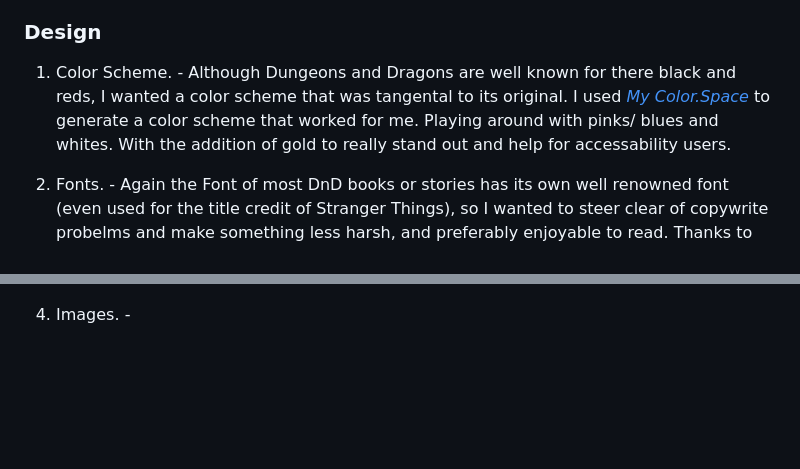
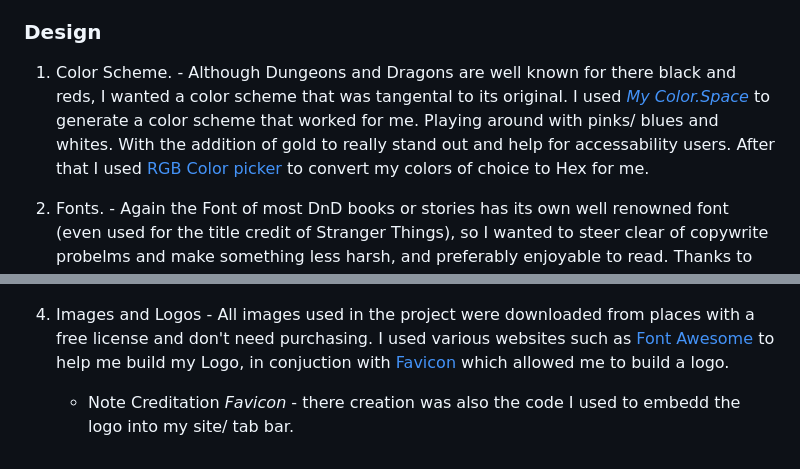
Before and after one commit to AnnaDobrucki/Lore-Seekers, a Markdown page: README.md, 2 parts joined by grey strips. Drawn GitHub-style; blank space fills up the shorter version.

Commit message:
add images and logo updates

```diff
--- a/README.md
+++ b/README.md
@@ -44,7 +44,7 @@ I enacted multiple features to help streamline user experience on this site. Thr
 
  ### Design
    1. Color Scheme.
-    - Although Dungeons and Dragons are well known for there black and reds, I wanted a color scheme that was tangental to its original. I used [*My Color.Space*](https://mycolor.space/?hex=%23EA0661&sub=1) to generate a color scheme that worked for me. Playing around with pinks/ blues and whites. With the addition of gold to really stand out and help for accessability users.
+    - Although Dungeons and Dragons are well known for there black and reds, I wanted a color scheme that was tangental to its original. I used [*My Color.Space*](https://mycolor.space/?hex=%23EA0661&sub=1) to generate a color scheme that worked for me. Playing around with pinks/ blues and whites. With the addition of gold to really stand out and help for accessability users. After that I used [RGB Color picker](https://rgbacolorpicker.com/hex-to-rgba ) to convert my colors of choice to Hex for me.
 
    2. Fonts.
     - Again the Font of most DnD books or stories has its own well renowned font (even used for the title credit of Stranger Things), so I wanted to steer clear of copywrite probelms and make something less harsh, and preferably enjoyable to read. Thanks to [Google Fonts](https://fonts.google.com/), I managed to have both a bold font for important information, and a lighter weighted one of Josefin-Sans that has a more fantastical nature to it.
@@ -55,5 +55,6 @@ I enacted multiple features to help streamline user experience on this site. Thr
     However I only made the index page with this, after I created it I ran straight into creating the site itself and never came back to play around with the ideas for other pages. I believe would be something I take under more consideration in future.
     ![index page wireframe](documentation/wireframe/index-page-wireframe.png "Index page original idea wireframe")
 
-   4. Images.
-    -
+   4. Images and Logos
+    -   All images used in the project were downloaded from places with a free license and don't need purchasing. I used various websites such as [Font Awesome](https://fontawesome.com/icons/dragon?s=solid&f=classic) to help me build my Logo, in conjuction with [Favicon](https://favicon.io/favicon-generator/) which allowed me to build a logo.
+      * Note Creditation *Favicon* - there creation was also the code I used to embedd the logo into my site/ tab bar.
```
